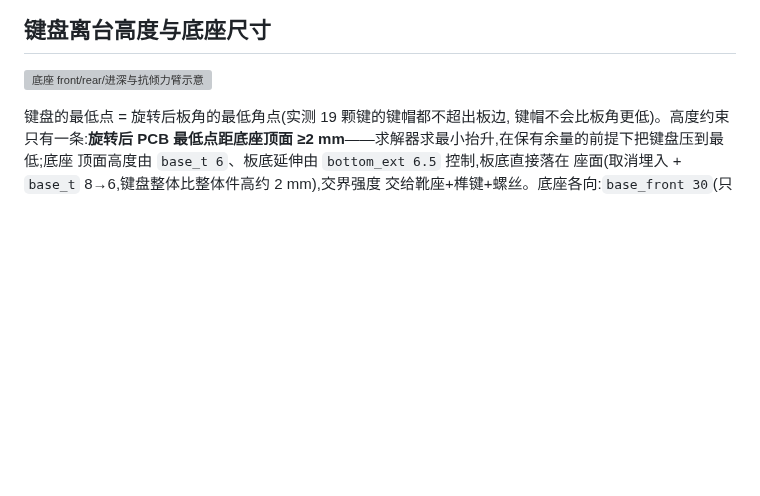
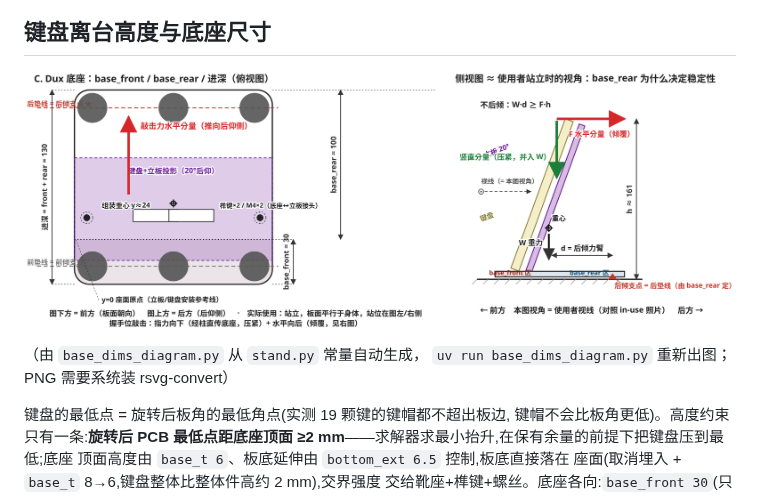
Before and after one commit to cyfdecyf/c-dux, a Markdown page: case/build123d/README.md, the part around the change. Rendered like a GitHub page; pictures changed too: images/stand-base-dimensions.png (added); blank space fills up the shorter version; grey boxes are pictures that could not be loaded.

```diff
--- a/case/build123d/README.md
+++ b/case/build123d/README.md
@@ -156,6 +156,8 @@ uv run stand.py --set-angles 20            # 安装组平面内旋转角(默认
 ## 键盘离台高度与底座尺寸
 
 ![底座 front/rear/进深与抗倾力臂示意](../../images/stand-base-dimensions.png)
+（由 `base_dims_diagram.py` 从 `stand.py` 常量自动生成，
+`uv run base_dims_diagram.py` 重新出图；PNG 需要系统装 rsvg-convert）
 
 键盘的最低点 = 旋转后板角的最低角点(实测 19 颗键的键帽都不超出板边,
 键帽不会比板角更低)。高度约束只有一条:**旋转后 PCB 最低点距底座顶面
```
Also changed, not shown: 2 other files.
